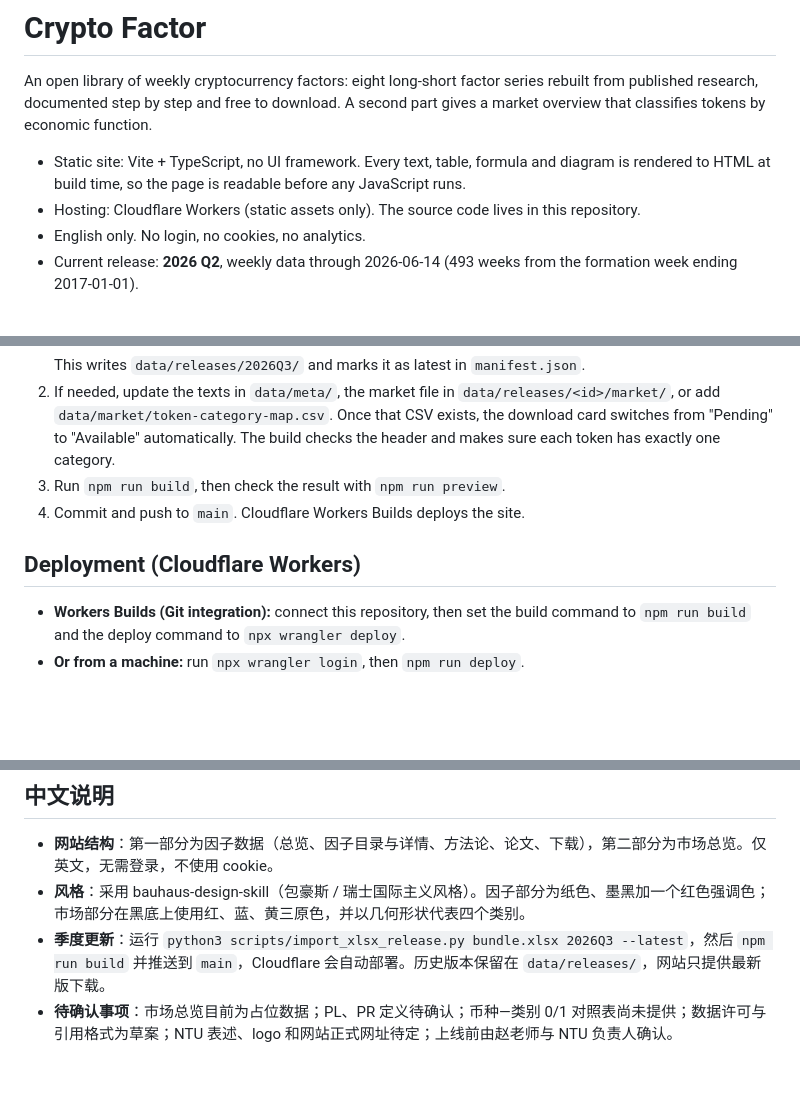
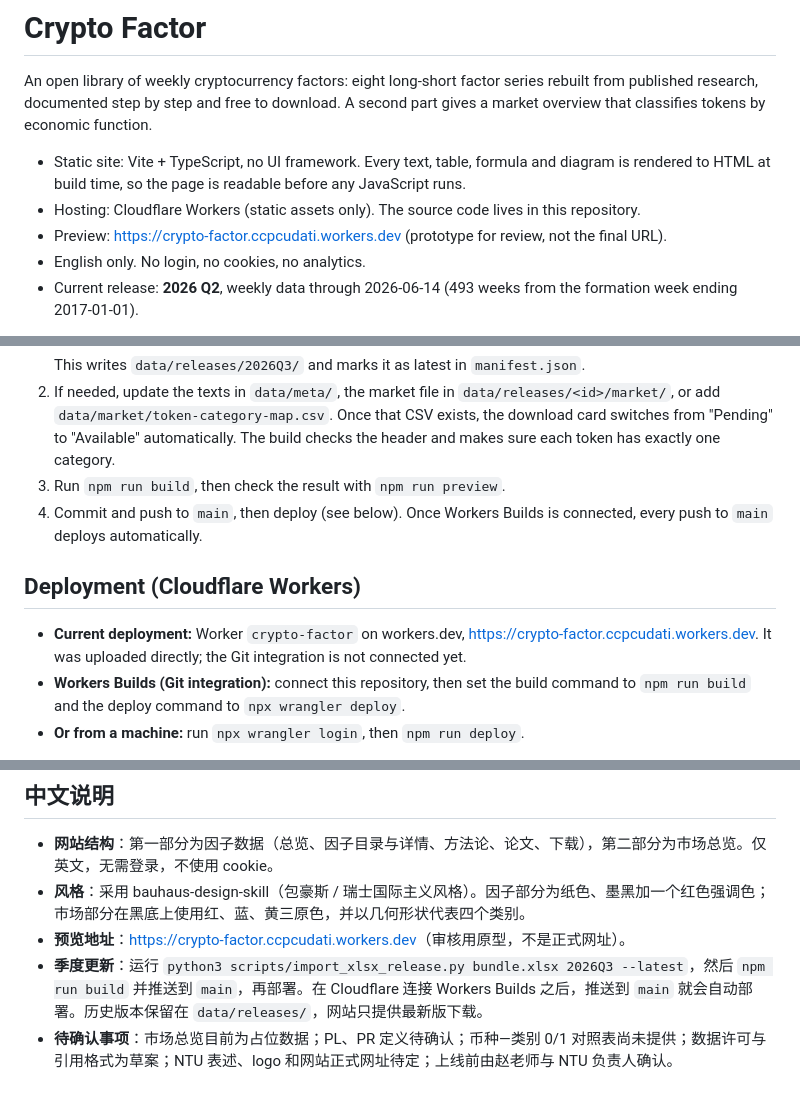
Before and after one commit to YUGOOD515/crypto-factor, a Markdown page: README.md, 3 parts joined by grey strips. GitHub-like rendering; blank space fills up the shorter version.

Commit message:
README: add workers.dev preview link and deployment status

```diff
--- a/README.md
+++ b/README.md
@@ -4,6 +4,7 @@ An open library of weekly cryptocurrency factors: eight long-short factor series
 
 - Static site: Vite + TypeScript, no UI framework. Every text, table, formula and diagram is rendered to HTML at build time, so the page is readable before any JavaScript runs.
 - Hosting: Cloudflare Workers (static assets only). The source code lives in this repository.
+- Preview: <https://crypto-factor.ccpcudati.workers.dev> (prototype for review, not the final URL).
 - English only. No login, no cookies, no analytics.
 - Current release: **2026 Q2**, weekly data through 2026-06-14 (493 weeks from the formation week ending 2017-01-01).
 
@@ -104,10 +105,11 @@ Data is updated every quarter (for example, in July with data through the end of
    This writes `data/releases/2026Q3/` and marks it as latest in `manifest.json`.
 2. If needed, update the texts in `data/meta/`, the market file in `data/releases/<id>/market/`, or add `data/market/token-category-map.csv`. Once that CSV exists, the download card switches from "Pending" to "Available" automatically. The build checks the header and makes sure each token has exactly one category.
 3. Run `npm run build`, then check the result with `npm run preview`.
-4. Commit and push to `main`. Cloudflare Workers Builds deploys the site.
+4. Commit and push to `main`, then deploy (see below). Once Workers Builds is connected, every push to `main` deploys automatically.
 
 ## Deployment (Cloudflare Workers)
 
+- **Current deployment:** Worker `crypto-factor` on workers.dev, <https://crypto-factor.ccpcudati.workers.dev>. It was uploaded directly; the Git integration is not connected yet.
 - **Workers Builds (Git integration):** connect this repository, then set the build command to `npm run build` and the deploy command to `npx wrangler deploy`.
 - **Or from a machine:** run `npx wrangler login`, then `npm run deploy`.
 
@@ -126,5 +128,6 @@ The site uses static assets only, with no Worker script. `public/_headers` sets
 
 - **网站结构**：第一部分为因子数据（总览、因子目录与详情、方法论、论文、下载），第二部分为市场总览。仅英文，无需登录，不使用 cookie。
 - **风格**：采用 bauhaus-design-skill（包豪斯 / 瑞士国际主义风格）。因子部分为纸色、墨黑加一个红色强调色；市场部分在黑底上使用红、蓝、黄三原色，并以几何形状代表四个类别。
-- **季度更新**：运行 `python3 scripts/import_xlsx_release.py bundle.xlsx 2026Q3 --latest`，然后 `npm run build` 并推送到 `main`，Cloudflare 会自动部署。历史版本保留在 `data/releases/`，网站只提供最新版下载。
+- **预览地址**：<https://crypto-factor.ccpcudati.workers.dev>（审核用原型，不是正式网址）。
+- **季度更新**：运行 `python3 scripts/import_xlsx_release.py bundle.xlsx 2026Q3 --latest`，然后 `npm run build` 并推送到 `main`，再部署。在 Cloudflare 连接 Workers Builds 之后，推送到 `main` 就会自动部署。历史版本保留在 `data/releases/`，网站只提供最新版下载。
 - **待确认事项**：市场总览目前为占位数据；PL、PR 定义待确认；币种—类别 0/1 对照表尚未提供；数据许可与引用格式为草案；NTU 表述、logo 和网站正式网址待定；上线前由赵老师与 NTU 负责人确认。
```
